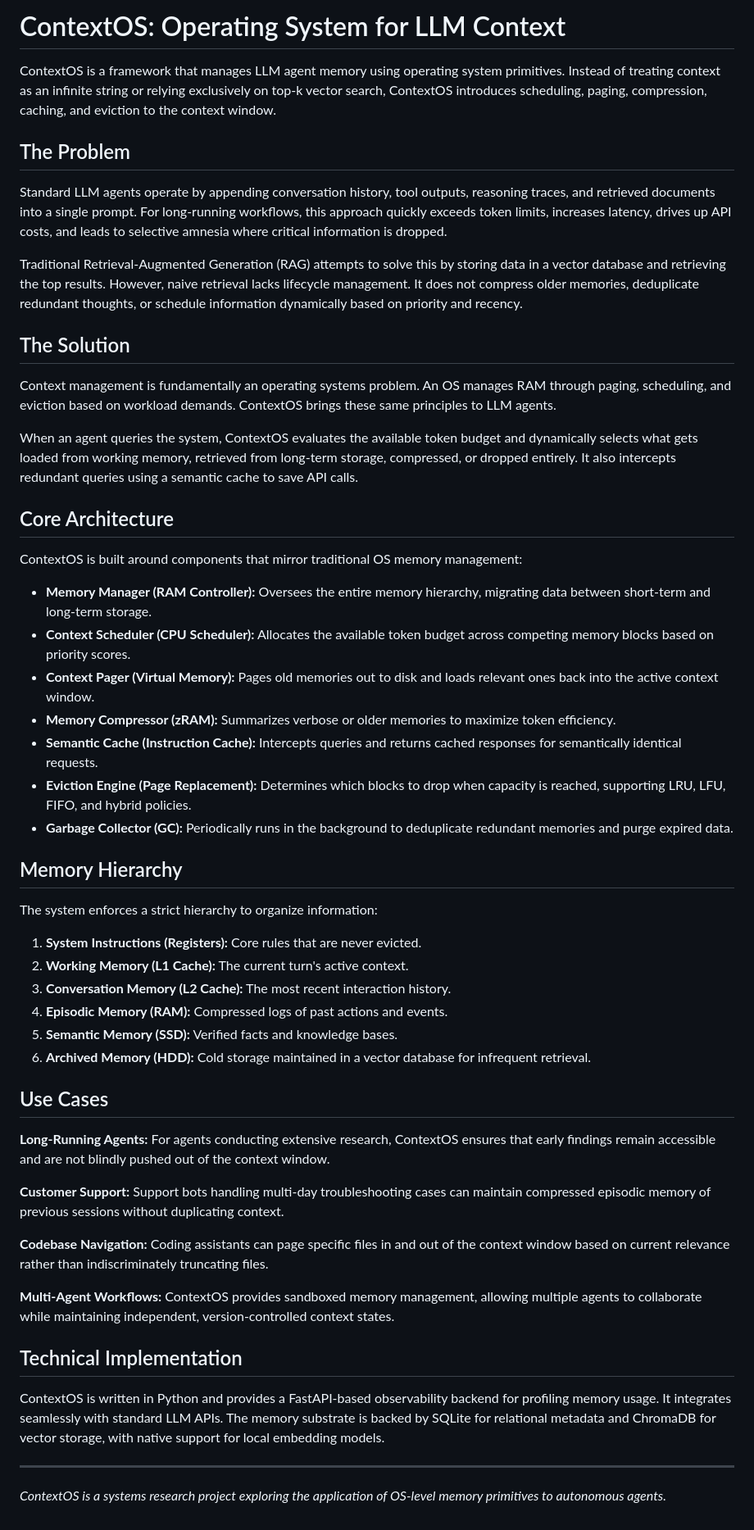
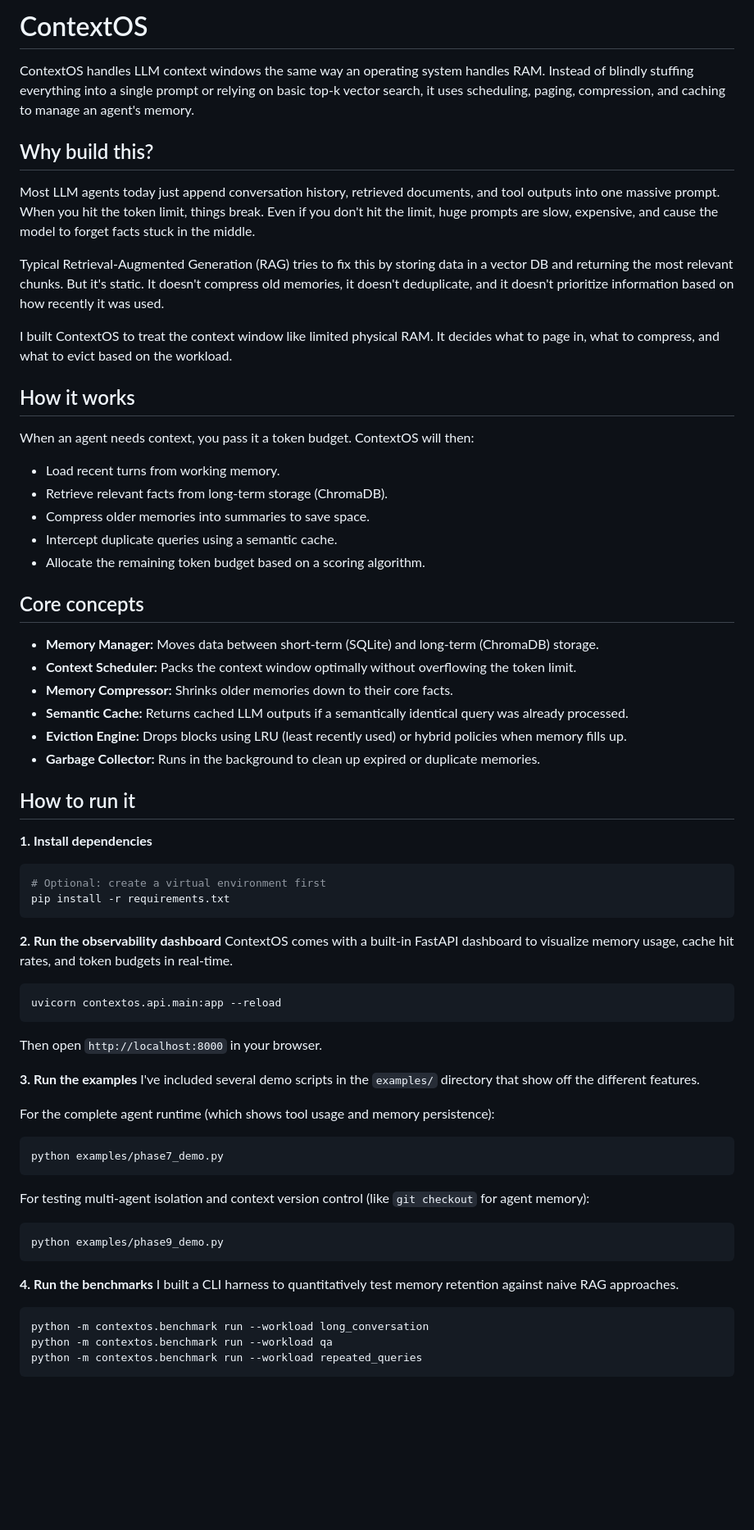
Before and after one commit to devpatel301/ContextOS, a Markdown page: README.md, the part around the change. Shown at 82% size. Drawn GitHub-style; blank space fills up the shorter version.

Commit message:
humanize readme and add run instructions

````diff
--- a/README.md
+++ b/README.md
@@ -1,55 +1,65 @@
-# ContextOS: Operating System for LLM Context
+# ContextOS
 
-ContextOS is a framework that manages LLM agent memory using operating system primitives. Instead of treating context as an infinite string or relying exclusively on top-k vector search, ContextOS introduces scheduling, paging, compression, caching, and eviction to the context window.
+ContextOS handles LLM context windows the same way an operating system handles RAM. Instead of blindly stuffing everything into a single prompt or relying on basic top-k vector search, it uses scheduling, paging, compression, and caching to manage an agent's memory.
 
-## The Problem
+## Why build this?
 
-Standard LLM agents operate by appending conversation history, tool outputs, reasoning traces, and retrieved documents into a single prompt. For long-running workflows, this approach quickly exceeds token limits, increases latency, drives up API costs, and leads to selective amnesia where critical information is dropped.
+Most LLM agents today just append conversation history, retrieved documents, and tool outputs into one massive prompt. When you hit the token limit, things break. Even if you don't hit the limit, huge prompts are slow, expensive, and cause the model to forget facts stuck in the middle.
 
-Traditional Retrieval-Augmented Generation (RAG) attempts to solve this by storing data in a vector database and retrieving the top results. However, naive retrieval lacks lifecycle management. It does not compress older memories, deduplicate redundant thoughts, or schedule information dynamically based on priority and recency.
+Typical Retrieval-Augmented Generation (RAG) tries to fix this by storing data in a vector DB and returning the most relevant chunks. But it's static. It doesn't compress old memories, it doesn't deduplicate, and it doesn't prioritize information based on how recently it was used.
 
-## The Solution
+I built ContextOS to treat the context window like limited physical RAM. It decides what to page in, what to compress, and what to evict based on the workload.
 
-Context management is fundamentally an operating systems problem. An OS manages RAM through paging, scheduling, and eviction based on workload demands. ContextOS brings these same principles to LLM agents.
+## How it works
 
-When an agent queries the system, ContextOS evaluates the available token budget and dynamically selects what gets loaded from working memory, retrieved from long-term storage, compressed, or dropped entirely. It also intercepts redundant queries using a semantic cache to save API calls.
+When an agent needs context, you pass it a token budget. ContextOS will then:
+- Load recent turns from working memory.
+- Retrieve relevant facts from long-term storage (ChromaDB).
+- Compress older memories into summaries to save space.
+- Intercept duplicate queries using a semantic cache.
+- Allocate the remaining token budget based on a scoring algorithm.
 
-## Core Architecture
+## Core concepts
 
-ContextOS is built around components that mirror traditional OS memory management:
+- **Memory Manager:** Moves data between short-term (SQLite) and long-term (ChromaDB) storage.
+- **Context Scheduler:** Packs the context window optimally without overflowing the token limit.
+- **Memory Compressor:** Shrinks older memories down to their core facts.
+- **Semantic Cache:** Returns cached LLM outputs if a semantically identical query was already processed.
+- **Eviction Engine:** Drops blocks using LRU (least recently used) or hybrid policies when memory fills up.
+- **Garbage Collector:** Runs in the background to clean up expired or duplicate memories.
 
-* **Memory Manager (RAM Controller):** Oversees the entire memory hierarchy, migrating data between short-term and long-term storage.
-* **Context Scheduler (CPU Scheduler):** Allocates the available token budget across competing memory blocks based on priority scores.
-* **Context Pager (Virtual Memory):** Pages old memories out to disk and loads relevant ones back into the active context window.
-* **Memory Compressor (zRAM):** Summarizes verbose or older memories to maximize token efficiency.
-* **Semantic Cache (Instruction Cache):** Intercepts queries and returns cached responses for semantically identical requests.
-* **Eviction Engine (Page Replacement):** Determines which blocks to drop when capacity is reached, supporting LRU, LFU, FIFO, and hybrid policies.
-* **Garbage Collector (GC):** Periodically runs in the background to deduplicate redundant memories and purge expired data.
+## How to run it
 
-## Memory Hierarchy
+**1. Install dependencies**
+```bash
+# Optional: create a virtual environment first
+pip install -r requirements.txt
+```
 
-The system enforces a strict hierarchy to organize information:
+**2. Run the observability dashboard**
+ContextOS comes with a built-in FastAPI dashboard to visualize memory usage, cache hit rates, and token budgets in real-time.
+```bash
+uvicorn contextos.api.main:app --reload
+```
+Then open `http://localhost:8000` in your browser.
 
-1. **System Instructions (Registers):** Core rules that are never evicted.
-2. **Working Memory (L1 Cache):** The current turn's active context.
-3. **Conversation Memory (L2 Cache):** The most recent interaction history.
-4. **Episodic Memory (RAM):** Compressed logs of past actions and events.
-5. **Semantic Memory (SSD):** Verified facts and knowledge bases.
-6. **Archived Memory (HDD):** Cold storage maintained in a vector database for infrequent retrieval.
+**3. Run the examples**
+I've included several demo scripts in the `examples/` directory that show off the different features.
 
-## Use Cases
+For the complete agent runtime (which shows tool usage and memory persistence):
+```bash
+python examples/phase7_demo.py
+```
 
-**Long-Running Agents:** For agents conducting extensive research, ContextOS ensures that early findings remain accessible and are not blindly pushed out of the context window.
+For testing multi-agent isolation and context version control (like `git checkout` for agent memory):
+```bash
+python examples/phase9_demo.py
+```
 
-**Customer Support:** Support bots handling multi-day troubleshooting cases can maintain compressed episodic memory of previous sessions without duplicating context.
-
-**Codebase Navigation:** Coding assistants can page specific files in and out of the context window based on current relevance rather than indiscriminately truncating files.
-
-**Multi-Agent Workflows:** ContextOS provides sandboxed memory management, allowing multiple agents to collaborate while maintaining independent, version-controlled context states.
-
-## Technical Implementation
-
-ContextOS is written in Python and provides a FastAPI-based observability backend for profiling memory usage. It integrates seamlessly with standard LLM APIs. The memory substrate is backed by SQLite for relational metadata and ChromaDB for vector storage, with native support for local embedding models.
-
----
-*ContextOS is a systems research project exploring the application of OS-level memory primitives to autonomous agents.*
+**4. Run the benchmarks**
+I built a CLI harness to quantitatively test memory retention against naive RAG approaches.
+```bash
+python -m contextos.benchmark run --workload long_conversation
+python -m contextos.benchmark run --workload qa
+python -m contextos.benchmark run --workload repeated_queries
+```
````
